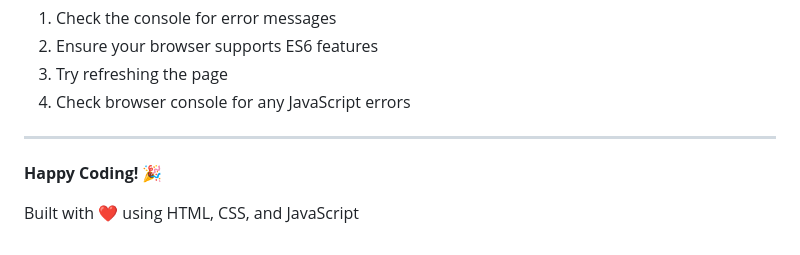
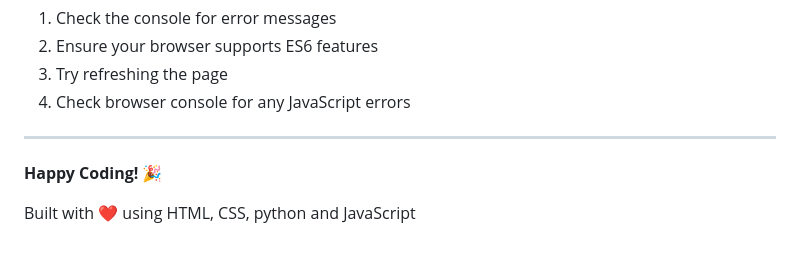
Before and after one commit to Tony123-tech/Day-07---Kun-Studio-code---Insiders-TonyProg, a Markdown page: README.md, the part around the change. GitHub-like rendering.

```diff
--- a/README.md
+++ b/README.md
@@ -276,4 +276,4 @@ If you encounter any issues or have questions:
 
 **Happy Coding! 🎉**
 
-Built with ❤️ using HTML, CSS, and JavaScript
+Built with ❤️ using HTML, CSS, python and JavaScript
```
